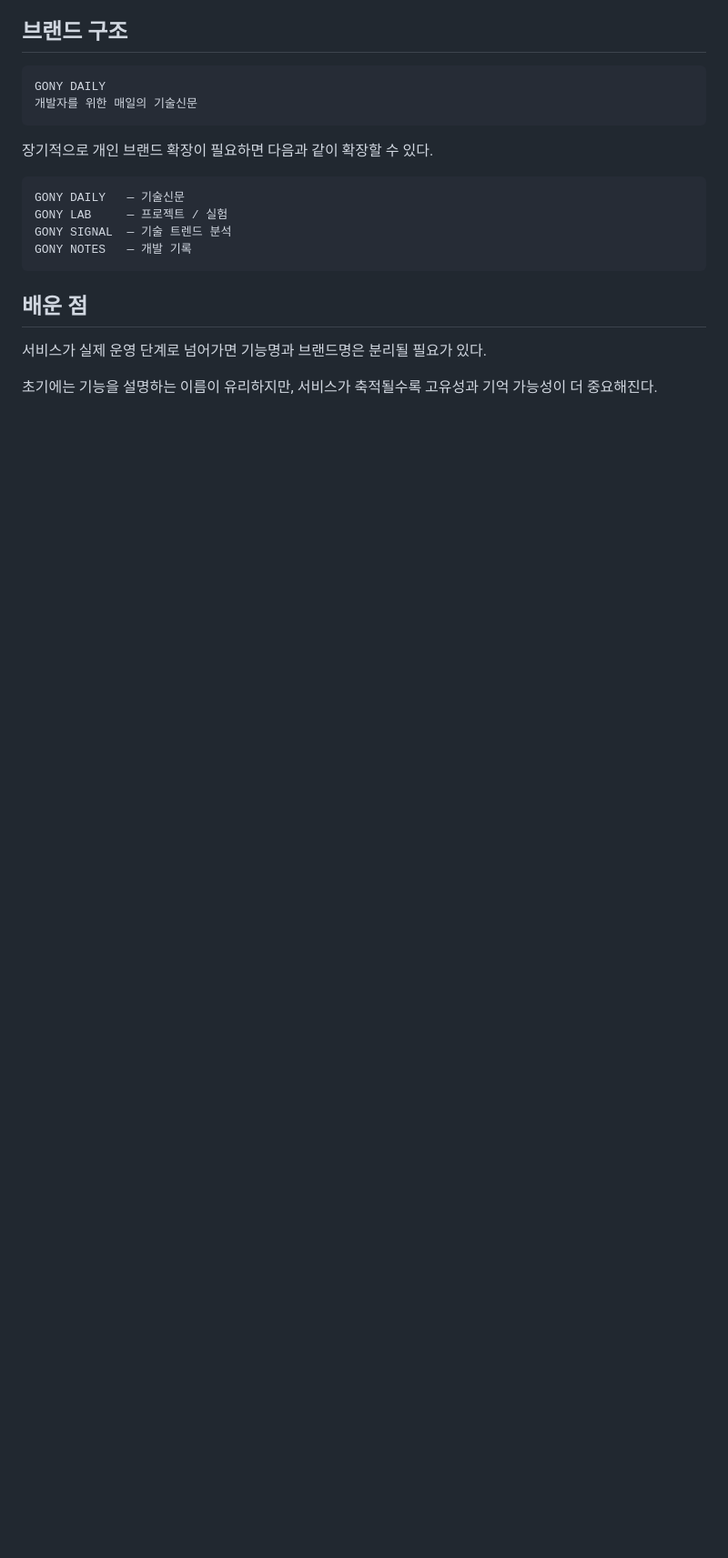
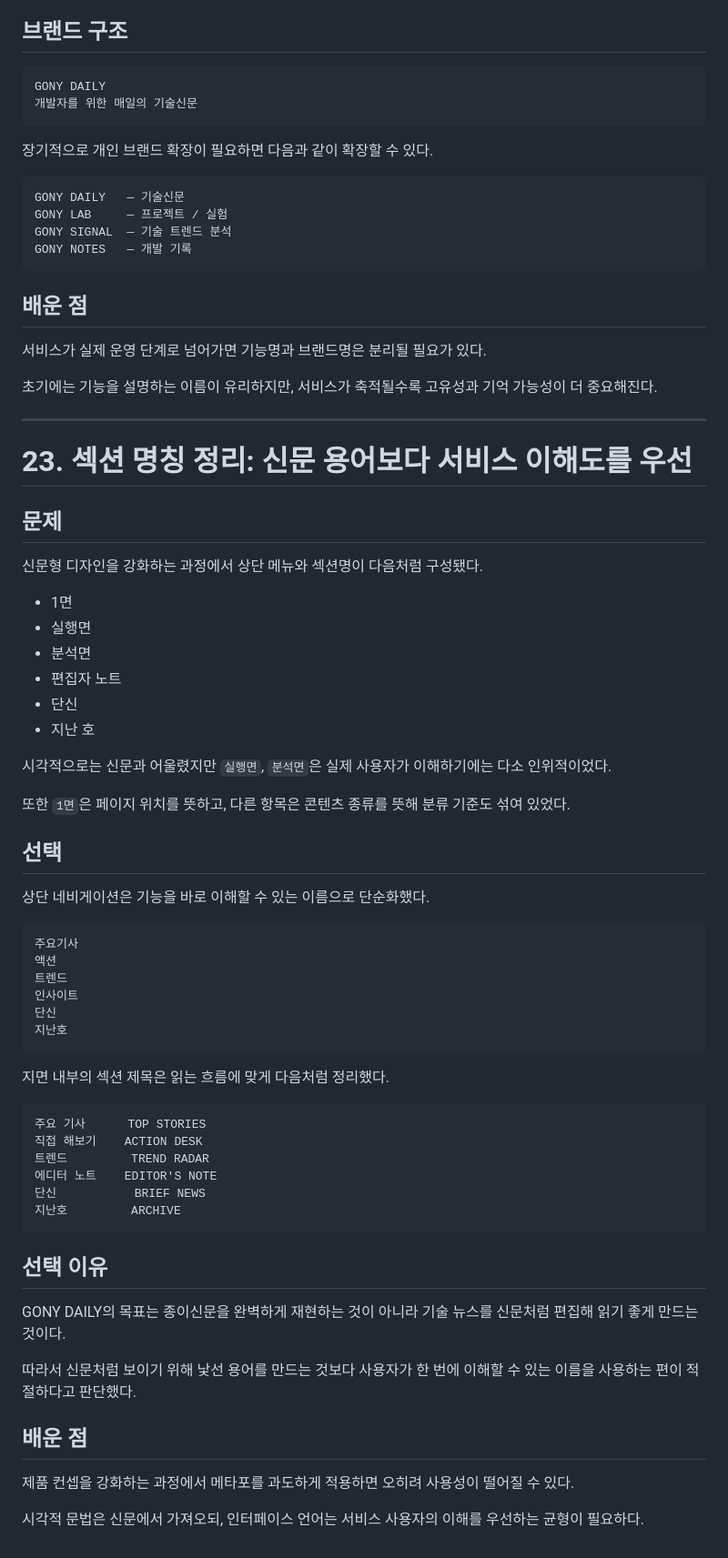
Before and after one commit to Dev-Gony/technews, a Markdown page: docs/EVOLUTION_REPORT.md, the part around the change. Shown at 91% size. Rendered like a GitHub page; blank space fills up the shorter version.

Commit message:
docs: record natural section naming decision

```diff
--- a/docs/EVOLUTION_REPORT.md
+++ b/docs/EVOLUTION_REPORT.md
@@ -1266,3 +1266,54 @@ Daily Editorial의 실제 `[오늘의 기술 키워드]` 데이터를 이용해
 서비스가 실제 운영 단계로 넘어가면 기능명과 브랜드명은 분리될 필요가 있다.
 
 초기에는 기능을 설명하는 이름이 유리하지만, 서비스가 축적될수록 고유성과 기억 가능성이 더 중요해진다.
+
+---
+
+# 23. 섹션 명칭 정리: 신문 용어보다 서비스 이해도를 우선
+
+## 문제
+
+신문형 디자인을 강화하는 과정에서 상단 메뉴와 섹션명이 다음처럼 구성됐다.
+
+- 1면
+- 실행면
+- 분석면
+- 편집자 노트
+- 단신
+- 지난 호
+
+시각적으로는 신문과 어울렸지만 `실행면`, `분석면`은 실제 사용자가 이해하기에는 다소 인위적이었다.
+
+또한 `1면`은 페이지 위치를 뜻하고, 다른 항목은 콘텐츠 종류를 뜻해 분류 기준도 섞여 있었다.
+
+## 선택
+
+상단 네비게이션은 기능을 바로 이해할 수 있는 이름으로 단순화했다.
+
+    주요기사
+    액션
+    트렌드
+    인사이트
+    단신
+    지난호
+
+지면 내부의 섹션 제목은 읽는 흐름에 맞게 다음처럼 정리했다.
+
+    주요 기사      TOP STORIES
+    직접 해보기    ACTION DESK
+    트렌드         TREND RADAR
+    에디터 노트    EDITOR'S NOTE
+    단신           BRIEF NEWS
+    지난호         ARCHIVE
+
+## 선택 이유
+
+GONY DAILY의 목표는 종이신문을 완벽하게 재현하는 것이 아니라 기술 뉴스를 신문처럼 편집해 읽기 좋게 만드는 것이다.
+
+따라서 신문처럼 보이기 위해 낯선 용어를 만드는 것보다 사용자가 한 번에 이해할 수 있는 이름을 사용하는 편이 적절하다고 판단했다.
+
+## 배운 점
+
+제품 컨셉을 강화하는 과정에서 메타포를 과도하게 적용하면 오히려 사용성이 떨어질 수 있다.
+
+시각적 문법은 신문에서 가져오되, 인터페이스 언어는 서비스 사용자의 이해를 우선하는 균형이 필요하다.
```
